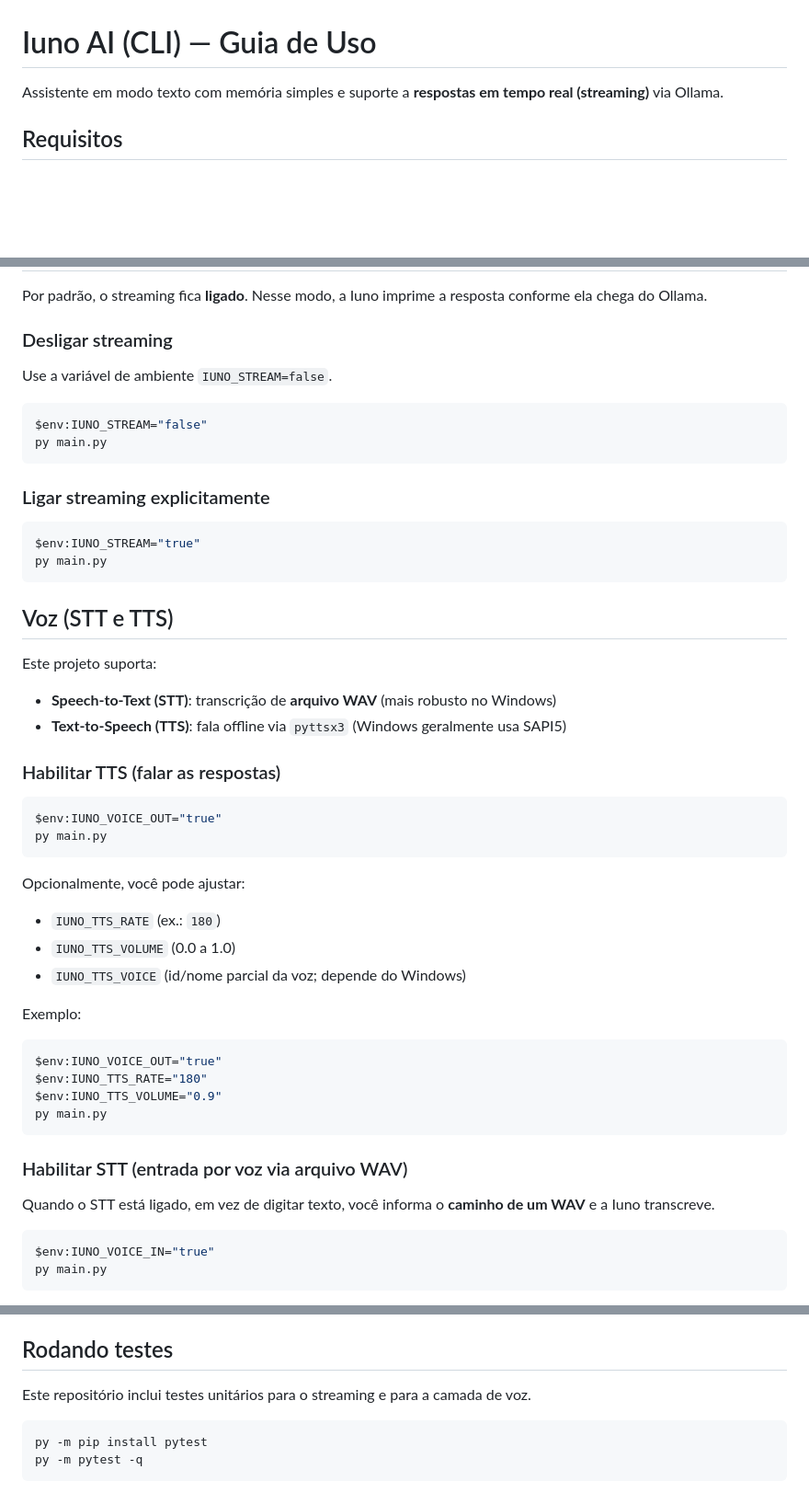
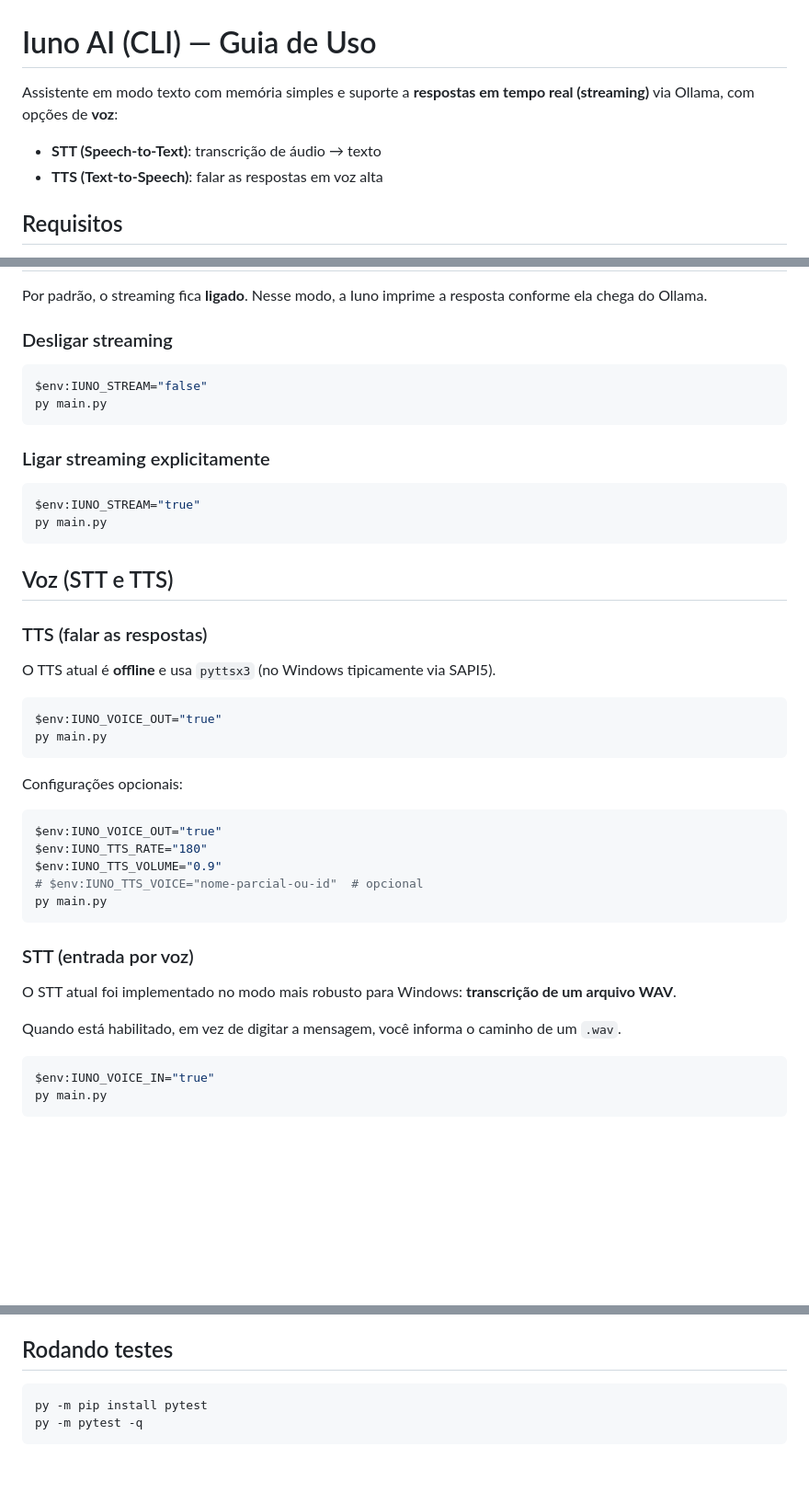
Before and after one commit to rb-cesar/iuno-ai, a Markdown page: README.md, 3 parts joined by grey strips. Shown at 92% size. Rendered like a GitHub page; blank space fills up the shorter version.

Commit message:
Update README for voice and streaming

````diff
--- a/README.md
+++ b/README.md
@@ -1,6 +1,9 @@
 # Iuno AI (CLI) — Guia de Uso
 
-Assistente em modo texto com memória simples e suporte a **respostas em tempo real (streaming)** via Ollama.
+Assistente em modo texto com memória simples e suporte a **respostas em tempo real (streaming)** via Ollama, com opções de **voz**:
+
+- **STT (Speech-to-Text)**: transcrição de áudio → texto
+- **TTS (Text-to-Speech)**: falar as respostas em voz alta
 
 ## Requisitos
 
@@ -53,8 +68,6 @@ Por padrão, o streaming fica **ligado**. Nesse modo, a Iuno imprime a resposta
 
 ### Desligar streaming
 
-Use a variável de ambiente `IUNO_STREAM=false`.
-
 ```powershell
 $env:IUNO_STREAM="false"
 py main.py
@@ -69,36 +82,30 @@ py main.py
 
 ## Voz (STT e TTS)
 
-Este projeto suporta:
+### TTS (falar as respostas)
 
-- **Speech-to-Text (STT)**: transcrição de **arquivo WAV** (mais robusto no Windows)
-- **Text-to-Speech (TTS)**: fala offline via `pyttsx3` (Windows geralmente usa SAPI5)
-
-### Habilitar TTS (falar as respostas)
+O TTS atual é **offline** e usa `pyttsx3` (no Windows tipicamente via SAPI5).
 
 ```powershell
 $env:IUNO_VOICE_OUT="true"
 py main.py
 ```
 
-Opcionalmente, você pode ajustar:
-
-- `IUNO_TTS_RATE` (ex.: `180`)
-- `IUNO_TTS_VOLUME` (0.0 a 1.0)
-- `IUNO_TTS_VOICE` (id/nome parcial da voz; depende do Windows)
-
-Exemplo:
+Configurações opcionais:
 
 ```powershell
 $env:IUNO_VOICE_OUT="true"
 $env:IUNO_TTS_RATE="180"
 $env:IUNO_TTS_VOLUME="0.9"
+# $env:IUNO_TTS_VOICE="nome-parcial-ou-id"  # opcional
 py main.py
 ```
 
-### Habilitar STT (entrada por voz via arquivo WAV)
+### STT (entrada por voz)
 
-Quando o STT está ligado, em vez de digitar texto, você informa o **caminho de um WAV** e a Iuno transcreve.
+O STT atual foi implementado no modo mais robusto para Windows: **transcrição de um arquivo WAV**.
+
+Quando está habilitado, em vez de digitar a mensagem, você informa o caminho de um `.wav`.
 
 ```powershell
 $env:IUNO_VOICE_IN="true"
@@ -162,8 +189,6 @@ Se aparecer algo como erro de conexão:
 
 ## Rodando testes
 
-Este repositório inclui testes unitários para o streaming e para a camada de voz.
-
 ```powershell
 py -m pip install pytest
 py -m pytest -q
````
Also changed, not shown: other parts of README.md (+34 -2 lines).
